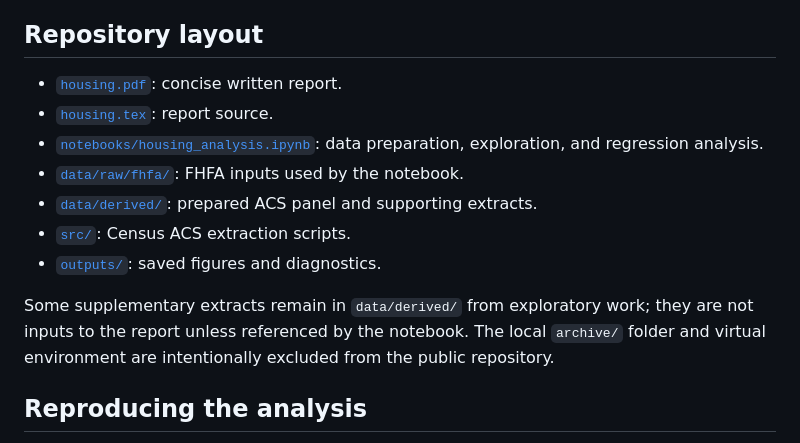
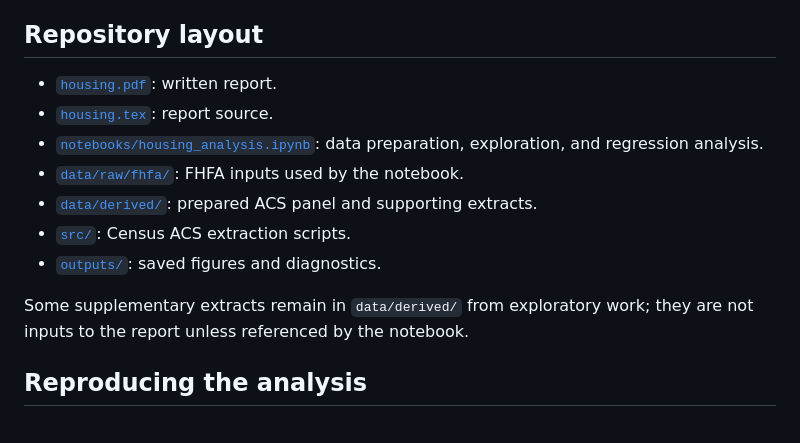
Before and after one commit to ibfeibgkwsd/Housing, a Markdown page: README.md, the part around the change. Drawn GitHub-style.

```diff
--- a/README.md
+++ b/README.md
@@ -31,7 +31,7 @@ The report presents the full estimates and fit comparisons, including incrementa
 
 ## Repository layout
 
-- [`housing.pdf`](housing.pdf): concise written report.
+- [`housing.pdf`](housing.pdf): written report.
 - [`housing.tex`](housing.tex): report source.
 - [`notebooks/housing_analysis.ipynb`](notebooks/housing_analysis.ipynb): data preparation, exploration, and regression analysis.
 - [`data/raw/fhfa/`](data/raw/fhfa): FHFA inputs used by the notebook.
@@ -39,7 +39,7 @@ The report presents the full estimates and fit comparisons, including incrementa
 - [`src/`](src): Census ACS extraction scripts.
 - [`outputs/`](outputs): saved figures and diagnostics.
 
-Some supplementary extracts remain in `data/derived/` from exploratory work; they are not inputs to the report unless referenced by the notebook. The local `archive/` folder and virtual environment are intentionally excluded from the public repository.
+Some supplementary extracts remain in `data/derived/` from exploratory work; they are not inputs to the report unless referenced by the notebook.
 
 ## Reproducing the analysis
 
```
